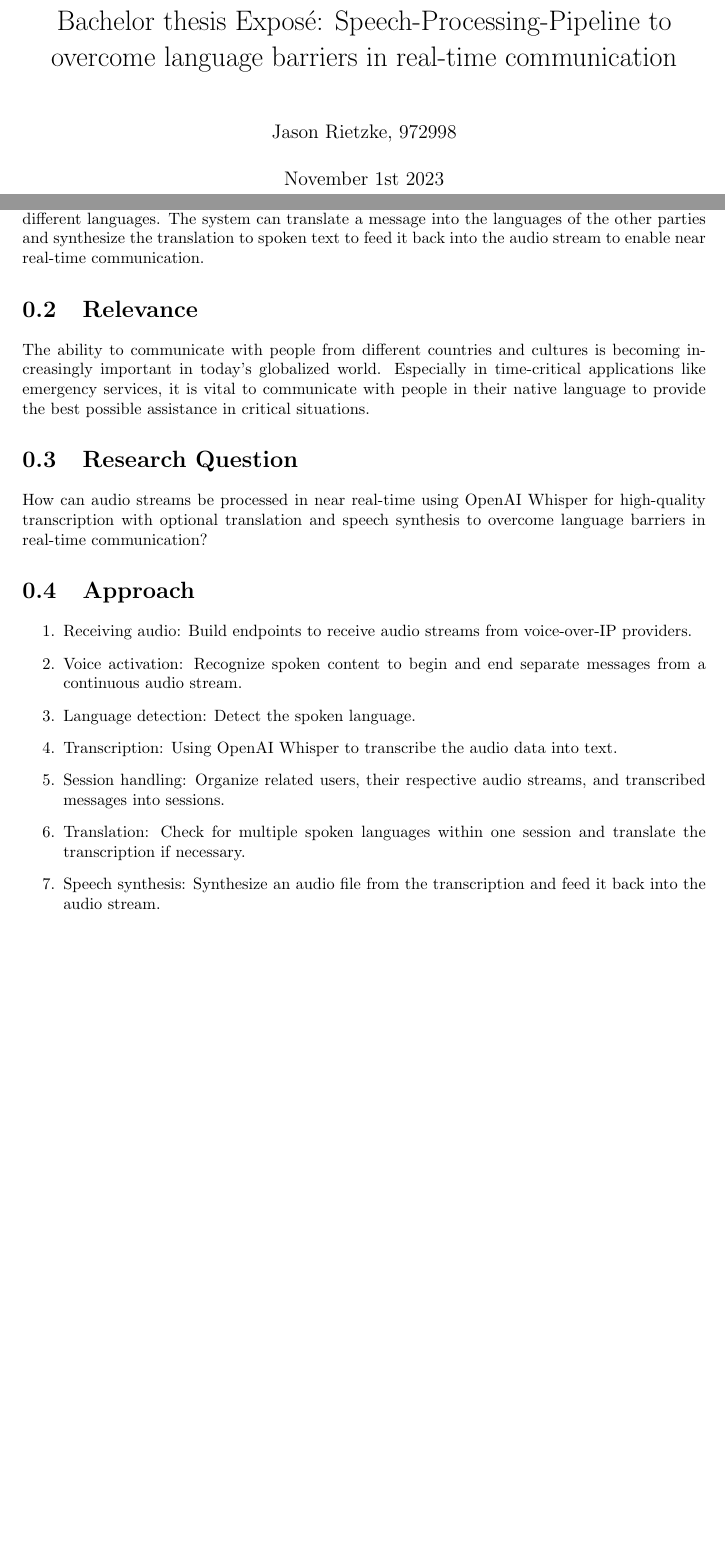
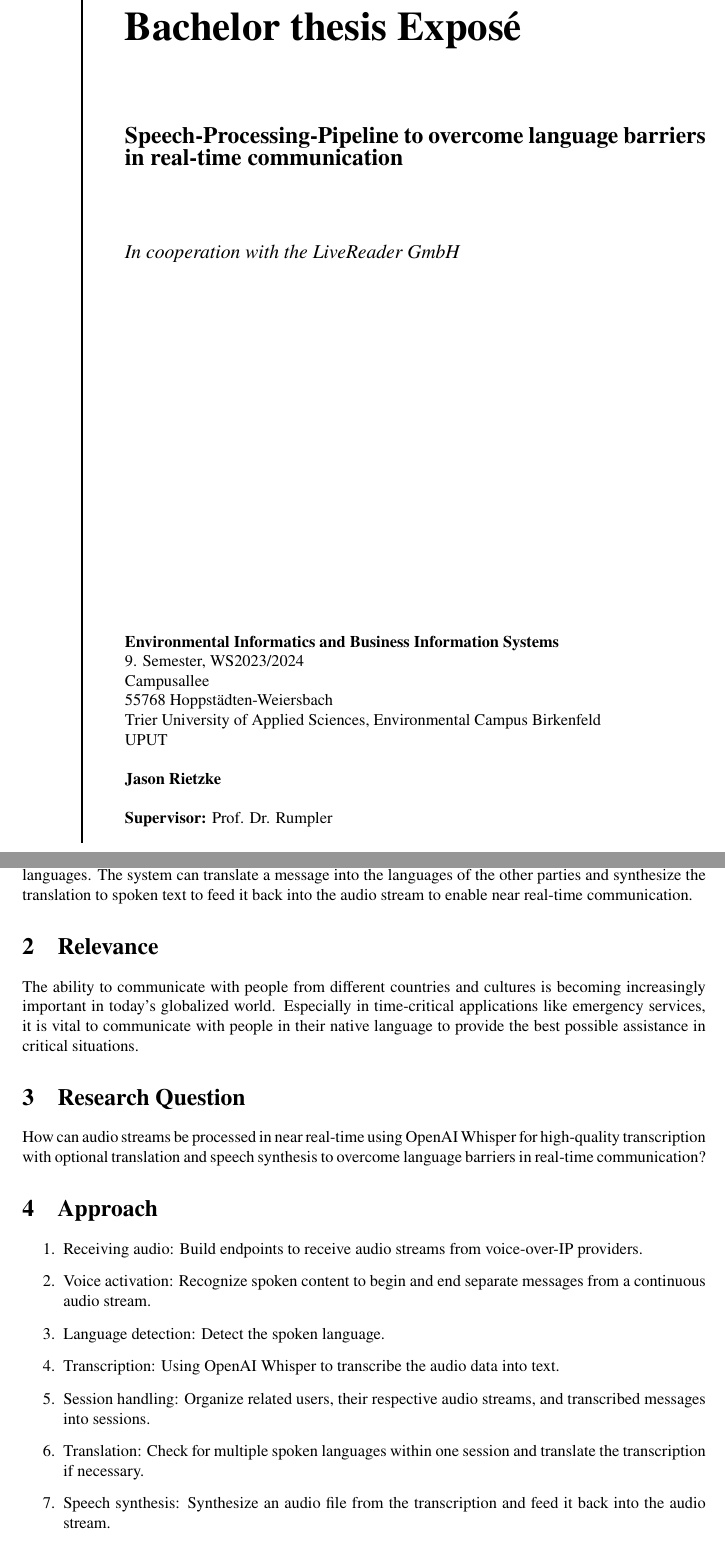
Before and after one commit to jason-rietzke/bachelor-thesis, a LaTeX document (expose.tex): two parts of pages 1 and 2 of 3, joined at a grey line, cut so that both start at the same text, the shorter picture padded with empty space. Compiled offline with pdfLaTeX.

Commit message:
feat(expose): update title page

```diff
--- a/expose.tex
+++ b/expose.tex
@@ -1,4 +1,4 @@
-\documentclass[a4paper,10pt]{report}
+\documentclass[a4paper,10pt]{article}
 \usepackage{geometry}
 \usepackage{xcolor}
 \usepackage{graphicx}
@@ -11,13 +15,32 @@
 \definecolor{titlepagecolor}{cmyk}{1,.60,0,.40}
-\definecolor{namecolor}{cmyk}{1,.50,0,.10} % Here I am trying to define the f
+\definecolor{namecolor}{cmyk}{1,.50,0,.10}
 
 \title{Bachelor thesis Exposé: Speech-Processing-Pipeline to overcome language barriers in real-time communication}
-\date{November 1st 2023}
-\author{Jason Rietzke, 972998}
+\author{Jason Rietzke}
 
 \begin{document}
 
-\maketitle
+\begin{titlepage}
+	\raggedleft
 
-\restoregeometry % restores the geometry
-\nopagecolor% Use this to restore the color pages to white
+	\rule{1pt}{\textheight}
+	\hspace{0.05\textwidth}
+	\parbox[b]{0.85\textwidth}{
+
+		{\textbf{November 1st 2023}}\\\\
+		{\Huge\bfseries Bachelor thesis Exposé \\[0.5\baselineskip]}\\[2\baselineskip]
+		{\Large\bfseries Speech-Processing-Pipeline to overcome language barriers in real-time communication \\[0.5\baselineskip]}\\[2\baselineskip]
+		{\large\textit{In cooperation with the LiveReader GmbH}}\\[4\baselineskip]
+
+		\vspace{0.28\textheight}
+
+		{\textbf{Environmental Informatics and Business Information Systems}\\}
+		{9. Semester, WS2023/2024}\\
+		{Campusallee}\\
+		{55768 Hoppstädten-Weiersbach}\\
+		{Trier University of Applied Sciences, Environmental Campus Birkenfeld}\\
+		{UPUT}\\
+		\\
+		{\textbf{Jason Rietzke}\\}
+		\\
+		{\textbf{Supervisor:} Prof. Dr. Rumpler}\\
```
Also changed, not shown: expose.tex (13 more changed lines).
